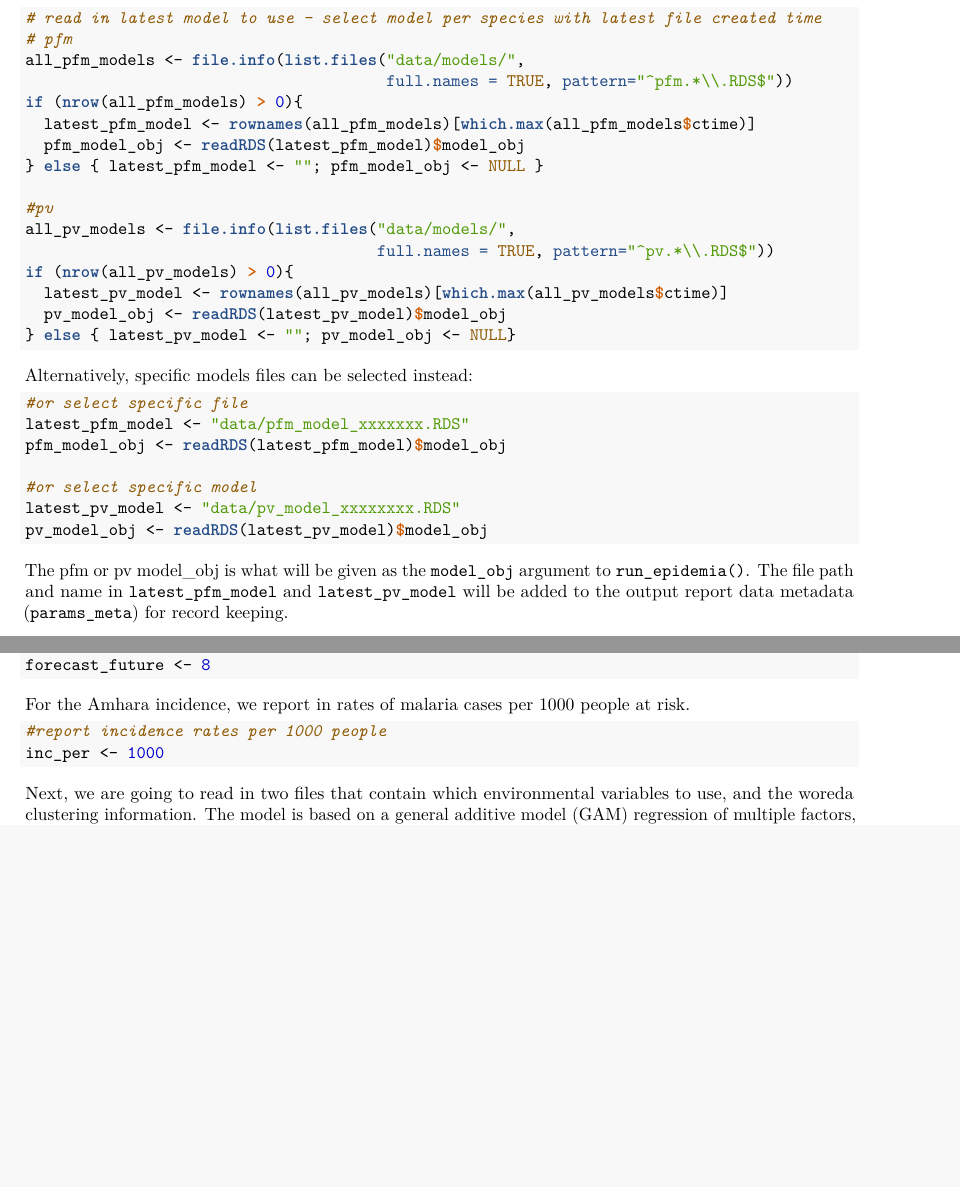
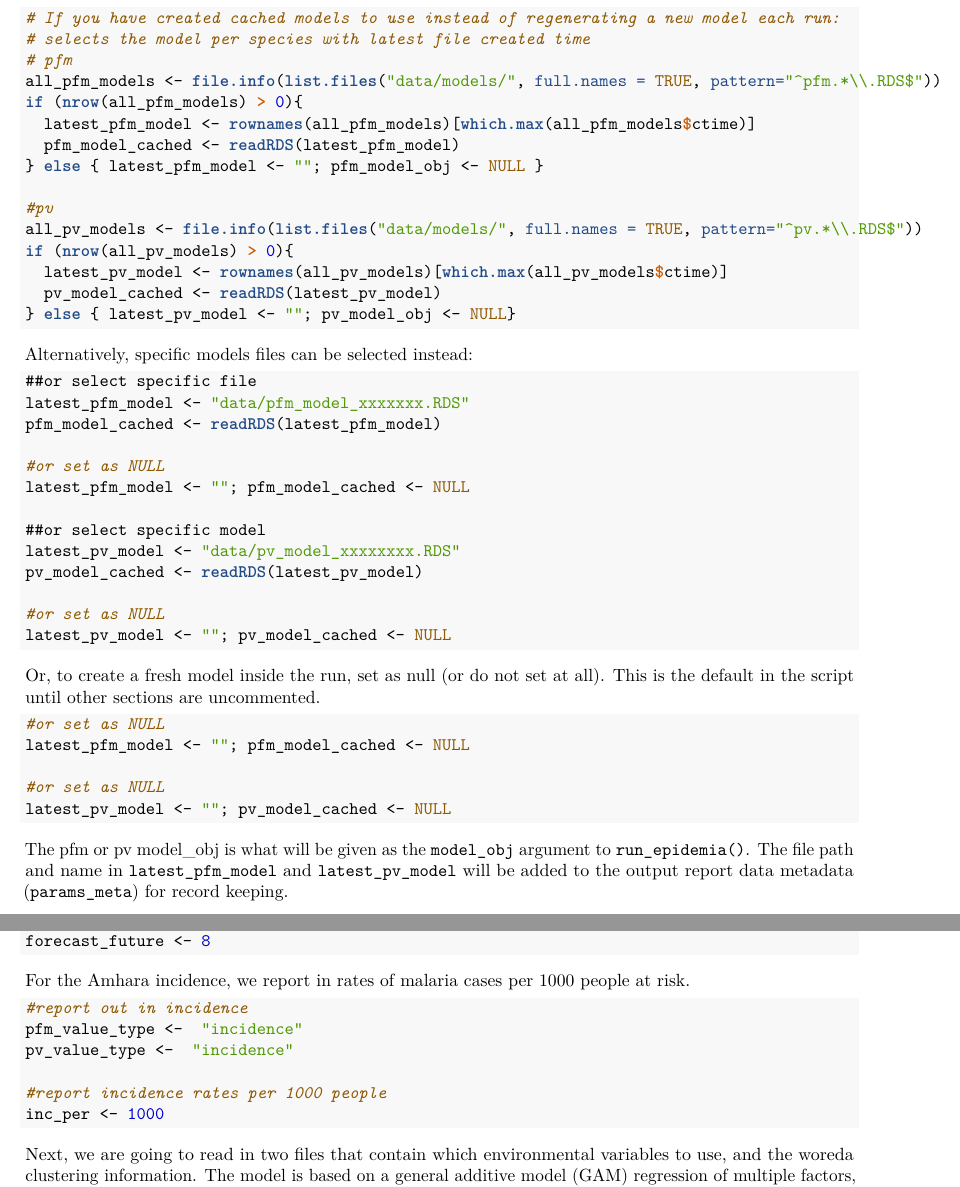
Before and after one commit to EcoGRAPH/epidemiar-demo, an R Markdown document (documentation/walkthrough.Rmd): two parts of pages 8 and 9 of 19 before the commit and two parts of pages 8 and 9 of 20 after it, joined at a grey line, cut at the place of the change, the shorter picture padded with empty space. The pictures show the output file documentation/walkthrough.pdf that the author committed with the source.

Commit message:
Update to walk through documentation: model caching changes, value_type and model_choice settings

````diff
--- a/documentation/walkthrough.Rmd
+++ b/documentation/walkthrough.Rmd
@@ -249,34 +249,48 @@ env_info <- read_xlsx("data/environ_info.xlsx", na = "NA")
 
 If previous models have been built, they can be read in here. This will skip the model building steps inside of `run_epidemia()` and save on processing time. Models will need to be rebuilt periodically, and how often that needs to be done is heavily dependent on the specific dataset and reporting needs. The script will look for all of the _P. falciparum_ and mixed models (RDS files that start with "pfm") and separately for _P. vivax_. It will automatically choose the model with the latest (most recent) file creation time.
 
-```{r read-model}
-# read in latest model to use - select model per species with latest file created time
+```{r read-model, eval = FALSE}
+# If you have created cached models to use instead of regenerating a new model each run:
+# selects the model per species with latest file created time
 # pfm
-all_pfm_models <- file.info(list.files("data/models/",
-                                       full.names = TRUE, pattern="^pfm.*\\.RDS$"))
+all_pfm_models <- file.info(list.files("data/models/", full.names = TRUE, pattern="^pfm.*\\.RDS$"))
 if (nrow(all_pfm_models) > 0){
   latest_pfm_model <- rownames(all_pfm_models)[which.max(all_pfm_models$ctime)]
-  pfm_model_obj <- readRDS(latest_pfm_model)$model_obj
+  pfm_model_cached <- readRDS(latest_pfm_model)
 } else { latest_pfm_model <- ""; pfm_model_obj <- NULL }
 
 #pv
-all_pv_models <- file.info(list.files("data/models/",
-                                      full.names = TRUE, pattern="^pv.*\\.RDS$"))
+all_pv_models <- file.info(list.files("data/models/", full.names = TRUE, pattern="^pv.*\\.RDS$"))
 if (nrow(all_pv_models) > 0){
   latest_pv_model <- rownames(all_pv_models)[which.max(all_pv_models$ctime)]
-  pv_model_obj <- readRDS(latest_pv_model)$model_obj
+  pv_model_cached <- readRDS(latest_pv_model)
 } else { latest_pv_model <- ""; pv_model_obj <- NULL}
 ```
 
 Alternatively, specific models files can be selected instead:
 ```{r read-model-pick, eval = FALSE}
-#or select specific file
+##or select specific file
 latest_pfm_model <- "data/pfm_model_xxxxxxx.RDS"
-pfm_model_obj <- readRDS(latest_pfm_model)$model_obj
+pfm_model_cached <- readRDS(latest_pfm_model)
 
-#or select specific model
+#or set as NULL
+latest_pfm_model <- ""; pfm_model_cached <- NULL
+
+##or select specific model
 latest_pv_model <- "data/pv_model_xxxxxxxx.RDS"
-pv_model_obj <- readRDS(latest_pv_model)$model_obj
+pv_model_cached <- readRDS(latest_pv_model)
+
+#or set as NULL
+latest_pv_model <- ""; pv_model_cached <- NULL
+```
+
+Or, to create a fresh model inside the run, set as null (or do not set at all). This is the default in the script until other sections are uncommented.
+```{r read-model-pick-none, eval = TRUE}
+#or set as NULL
+latest_pfm_model <- ""; pfm_model_cached <- NULL
+
+#or set as NULL
+latest_pv_model <- ""; pv_model_cached <- NULL
 ```
 
 The pfm or pv model_obj is what will be given as the `model_obj` argument to `run_epidemia()`. The file path and name in `latest_pfm_model` and `latest_pv_model` will be added to the output report data metadata (`params_meta`) for record keeping.
@@ -314,6 +328,10 @@ forecast_future <- 8
 For the Amhara incidence, we report in rates of malaria cases per 1000 people at risk.
 
 ```{r incidence}
+#report out in incidence
+pfm_value_type <-  "incidence"
+pv_value_type <-  "incidence"
+
 #report incidence rates per 1000 people
 inc_per <- 1000
 ```
````
Also changed, not shown: documentation/walkthrough.pdf, documentation/walkthrough.Rmd (23 more changed lines).
